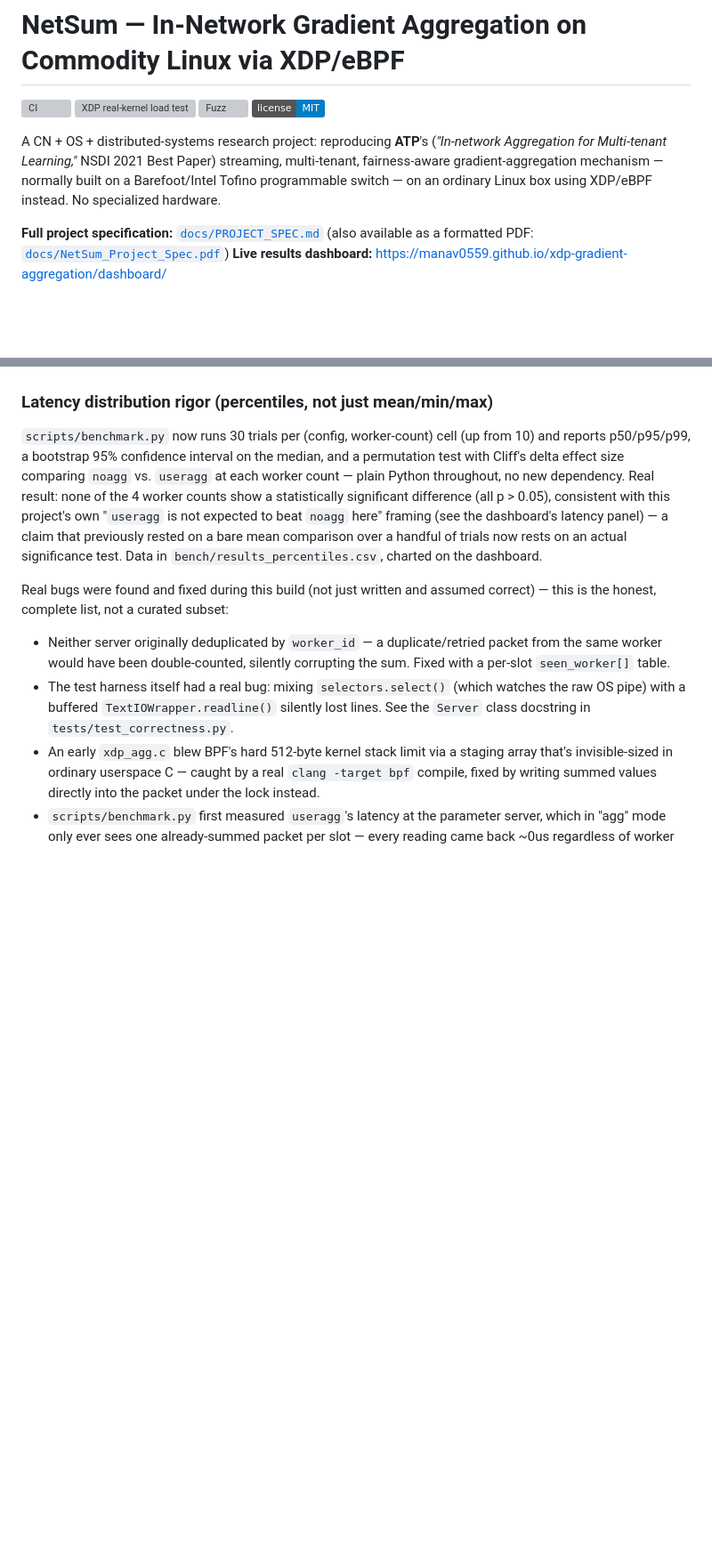
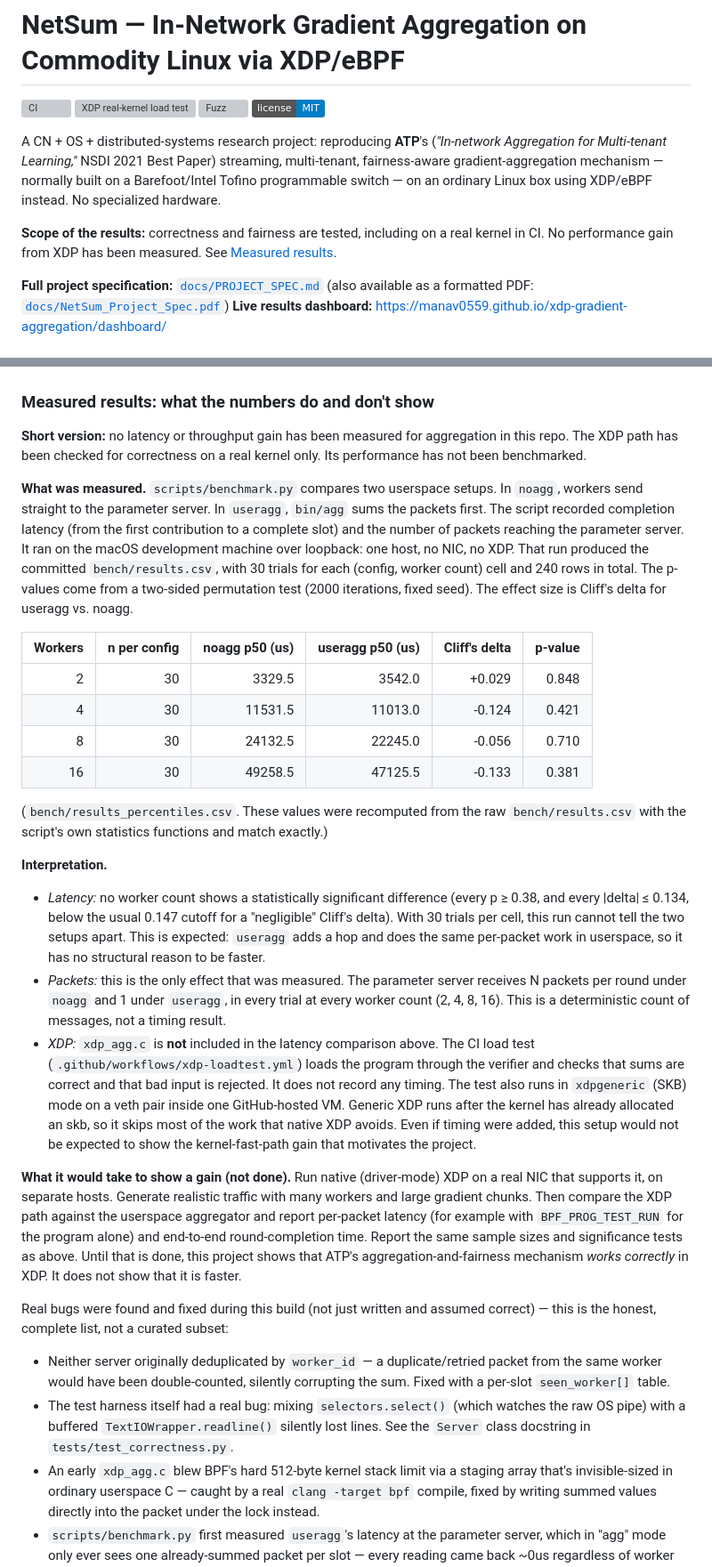
Before and after one commit to Manav0559/xdp-gradient-aggregation, a Markdown page: README.md, 2 parts joined by grey strips. Shown at 89% size. GitHub-like rendering; badges without logos; blank space fills up the shorter version; grey boxes are pictures that could not be loaded.

Commit message:
README: state exactly what the benchmark measured and that no XDP speedup is shown
Replace the latency-rigor paragraph with a results section that gives the
setup (macOS loopback, userspace noagg vs. useragg, 30 trials/cell), the
per-worker-count p50, Cliff's delta and permutation p-values from
bench/results_percentiles.csv, and the interpretation: no significant
latency difference, the only measured effect is the N->1 uplink packet
count, and the XDP program is correctness-tested in CI (xdpgeneric on veth)
but not benchmarked. Spell out what a real gain measurement would need
(native XDP on a real NIC, multi-host). Add a one-line scope note near the
top.

```diff
--- a/README.md
+++ b/README.md
@@ -10,6 +10,10 @@ A CN + OS + distributed-systems research project: reproducing **ATP**'s
 streaming, multi-tenant, fairness-aware gradient-aggregation mechanism — normally
 built on a Barefoot/Intel Tofino programmable switch — on an ordinary Linux box
 using XDP/eBPF instead. No specialized hardware.
+
+**Scope of the results:** correctness and fairness are tested, including on
+a real kernel in CI. No performance gain from XDP has been measured. See
+[Measured results](#measured-results-what-the-numbers-do-and-dont-show).
 
 **Full project specification:** [`docs/PROJECT_SPEC.md`](docs/PROJECT_SPEC.md)
 (also available as a formatted PDF: [`docs/NetSum_Project_Spec.pdf`](docs/NetSum_Project_Spec.pdf))
@@ -180,18 +184,63 @@ read-through. The one deliberately out-of-scope nuance (a stateful
 `slot->chunk_len` consistency check neither extracted function can model
 without a live slot table) is documented in `fuzz/README.md`, not hidden.
 
-### Latency distribution rigor (percentiles, not just mean/min/max)
+### Measured results: what the numbers do and don't show
 
-`scripts/benchmark.py` now runs 30 trials per (config, worker-count) cell
-(up from 10) and reports p50/p95/p99, a bootstrap 95% confidence interval on
-the median, and a permutation test with Cliff's delta effect size comparing
-`noagg` vs. `useragg` at each worker count — plain Python throughout, no new
-dependency. Real result: none of the 4 worker counts show a statistically
-significant difference (all p > 0.05), consistent with this project's own
-"`useragg` is not expected to beat `noagg` here" framing (see the dashboard's
-latency panel) — a claim that previously rested on a bare mean comparison
-over a handful of trials now rests on an actual significance test. Data in
-`bench/results_percentiles.csv`, charted on the dashboard.
+**Short version:** no latency or throughput gain has been measured for
+aggregation in this repo. The XDP path has been checked for correctness on a
+real kernel only. Its performance has not been benchmarked.
+
+**What was measured.** `scripts/benchmark.py` compares two userspace setups.
+In `noagg`, workers send straight to the parameter server. In `useragg`,
+`bin/agg` sums the packets first. The script recorded completion latency
+(from the first contribution to a complete slot) and the number of packets
+reaching the parameter server. It ran on the macOS development machine over
+loopback: one host, no NIC, no XDP. That run produced the committed
+`bench/results.csv`, with 30 trials for each (config, worker count) cell and
+240 rows in total. The p-values come from a two-sided permutation test (2000
+iterations, fixed seed). The effect size is Cliff's delta for useragg vs.
+noagg.
+
+| Workers | n per config | noagg p50 (us) | useragg p50 (us) | Cliff's delta | p-value |
+|---:|---:|---:|---:|---:|---:|
+| 2  | 30 | 3329.5  | 3542.0  | +0.029 | 0.848 |
+| 4  | 30 | 11531.5 | 11013.0 | -0.124 | 0.421 |
+| 8  | 30 | 24132.5 | 22245.0 | -0.056 | 0.710 |
+| 16 | 30 | 49258.5 | 47125.5 | -0.133 | 0.381 |
+
+(`bench/results_percentiles.csv`. These values were recomputed from the raw
+`bench/results.csv` with the script's own statistics functions and match
+exactly.)
+
+**Interpretation.**
+- *Latency:* no worker count shows a statistically significant difference
+  (every p ≥ 0.38, and every |delta| ≤ 0.134, below the usual 0.147 cutoff
+  for a "negligible" Cliff's delta). With 30 trials per cell, this run cannot tell the two setups
+  apart. This is expected: `useragg` adds a hop and does the same per-packet
+  work in userspace, so it has no structural reason to be faster.
+- *Packets:* this is the only effect that was measured. The parameter server
+  receives N packets per round under `noagg` and 1 under `useragg`, in every
+  trial at every worker count (2, 4, 8, 16). This is a deterministic count
+  of messages, not a timing result.
+- *XDP:* `xdp_agg.c` is **not** included in the latency comparison above.
+  The CI load test (`.github/workflows/xdp-loadtest.yml`) loads the program
+  through the verifier and checks that sums are correct and that bad input is
+  rejected. It does not record any timing. The test also runs in
+  `xdpgeneric` (SKB) mode on a veth pair inside one GitHub-hosted VM. Generic
+  XDP runs after the kernel has already allocated an skb, so it skips most of
+  the work that native XDP avoids. Even if timing were added, this setup
+  would not be expected to show the kernel-fast-path gain that motivates the
+  project.
+
+**What it would take to show a gain (not done).** Run native (driver-mode)
+XDP on a real NIC that supports it, on separate hosts. Generate realistic
+traffic with many workers and large gradient chunks. Then compare the XDP
+path against the userspace aggregator and report per-packet latency (for
+example with `BPF_PROG_TEST_RUN` for the program alone) and end-to-end
+round-completion time. Report the same sample sizes and significance tests
+as above. Until that is done, this project shows that ATP's
+aggregation-and-fairness mechanism *works correctly* in XDP. It does not
+show that it is faster.
 
 Real bugs were found and fixed during this build (not just written and assumed
 correct) — this is the honest, complete list, not a curated subset:
```
